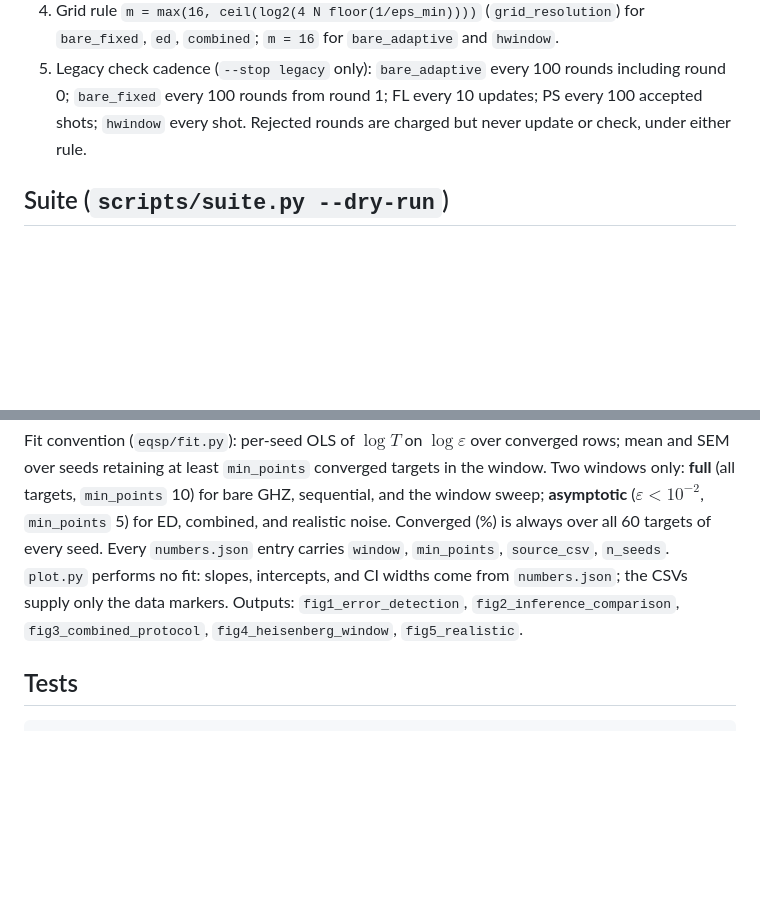
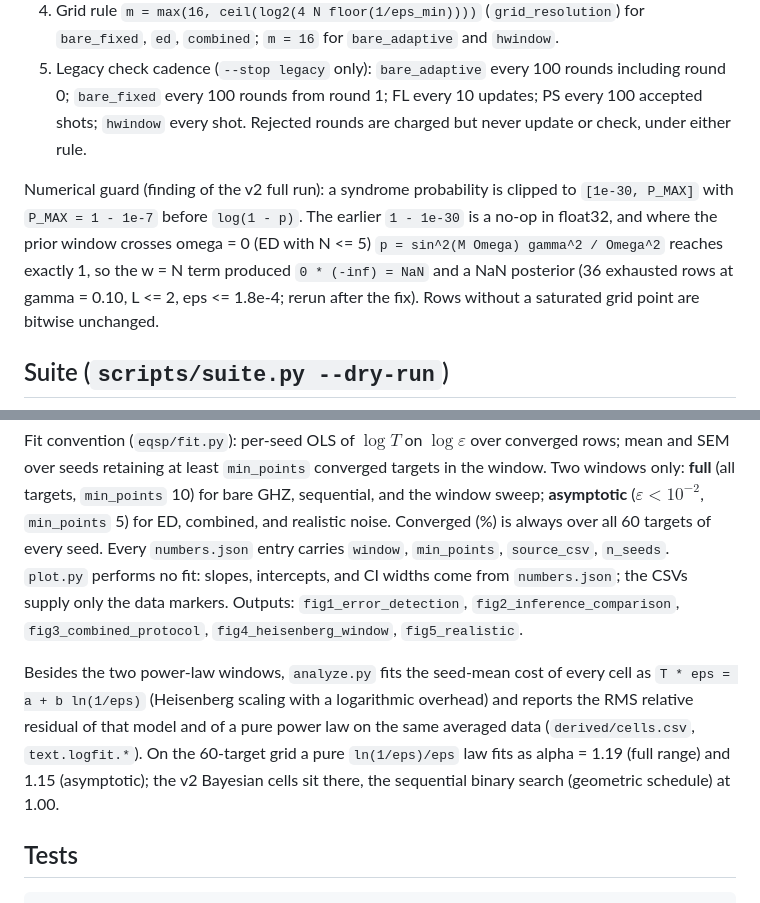
Before and after one commit to cmortiz/heisenberg-qed-metrology, a Markdown page: README.md, 2 parts joined by grey strips. Drawn GitHub-style; blank space fills up the shorter version.

Commit message:
docs: P_MAX float32 guard and the log-overhead fit

````diff
--- a/README.md
+++ b/README.md
@@ -119,6 +119,13 @@ kernels in `eqsp/hamiltonian.py` must agree with them.
    updates; PS every 100 accepted shots; `hwindow` every shot. Rejected rounds are
    charged but never update or check, under either rule.
 
+Numerical guard (finding of the v2 full run): a syndrome probability is clipped to `[1e-30, P_MAX]` with
+`P_MAX = 1 - 1e-7` before `log(1 - p)`. The earlier `1 - 1e-30` is a no-op in float32, and where the prior
+window crosses omega = 0 (ED with N <= 5) `p = sin^2(M Omega) gamma^2 / Omega^2` reaches exactly 1, so the
+w = N term produced `0 * (-inf) = NaN` and a NaN posterior (36 exhausted rows at gamma = 0.10, L <= 2,
+eps <= 1.8e-4; rerun after the fix). Rows without a saturated grid point are bitwise unchanged.
+
+
 ## Suite (`scripts/suite.py --dry-run`)
 
 40 seeds, 60 log-spaced targets $\varepsilon \in [10^{-4}, 10^{-1}]$, $\omega = 0.3$.
@@ -186,6 +193,13 @@ and CI widths come from `numbers.json`; the CSVs supply only the data markers.
 Outputs: `fig1_error_detection`, `fig2_inference_comparison`, `fig3_combined_protocol`,
 `fig4_heisenberg_window`, `fig5_realistic`.
 
+Besides the two power-law windows, `analyze.py` fits the seed-mean cost of every cell as
+`T * eps = a + b ln(1/eps)` (Heisenberg scaling with a logarithmic overhead) and reports the RMS relative
+residual of that model and of a pure power law on the same averaged data (`derived/cells.csv`,
+`text.logfit.*`). On the 60-target grid a pure `ln(1/eps)/eps` law fits as alpha = 1.19 (full range) and
+1.15 (asymptotic); the v2 Bayesian cells sit there, the sequential binary search (geometric schedule) at 1.00.
+
+
 ## Tests
 
 ```bash
````
Also changed, not shown: DATA.md (+1 -0 lines).
